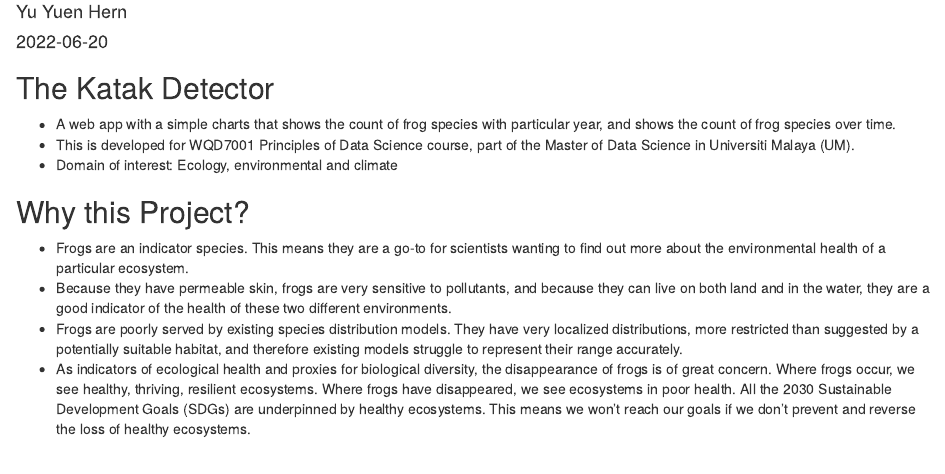
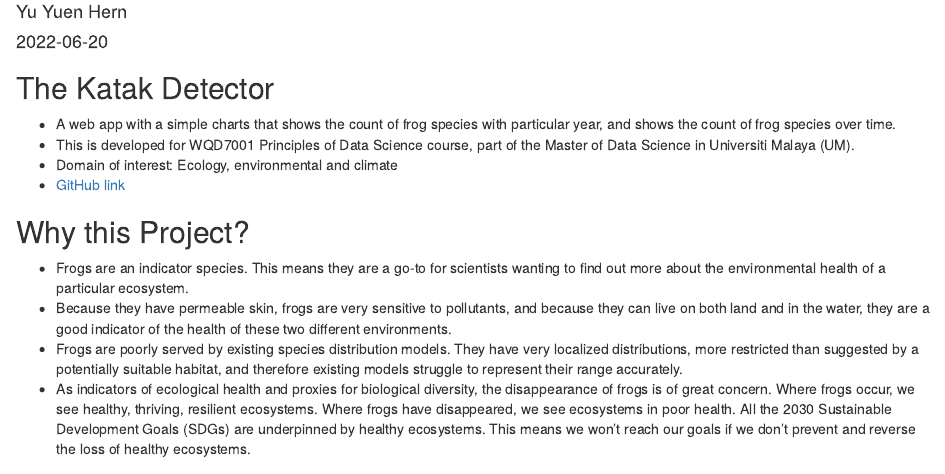
Before and after one commit to Jennieus/The-Katak-Detector, an R Markdown document (FrogDetector.Rmd): the page in a window 1100 px wide, from 70 px down. Rendered offline with R 4.5, knitr and Pandoc, with nearby package versions.

Commit message:
update About page

```diff
--- a/FrogDetector.Rmd
+++ b/FrogDetector.Rmd
@@ -9,6 +9,7 @@
 - A web app with a simple charts that shows the count of frog species with particular year, and shows the count of frog species over time.
 - This is developed for WQD7001 Principles of Data Science course, part of the Master of Data Science in Universiti Malaya (UM).
 - Domain of interest: Ecology, environmental and climate
+- [GitHub link](https://github.com/yuenherny/The-Katak-Detector)
 
 ## Why this Project?
 - Frogs are an indicator species. This means they are a go-to for scientists wanting to find out more about the environmental health of a particular ecosystem.
```
Also changed, not shown: 1 other file.
